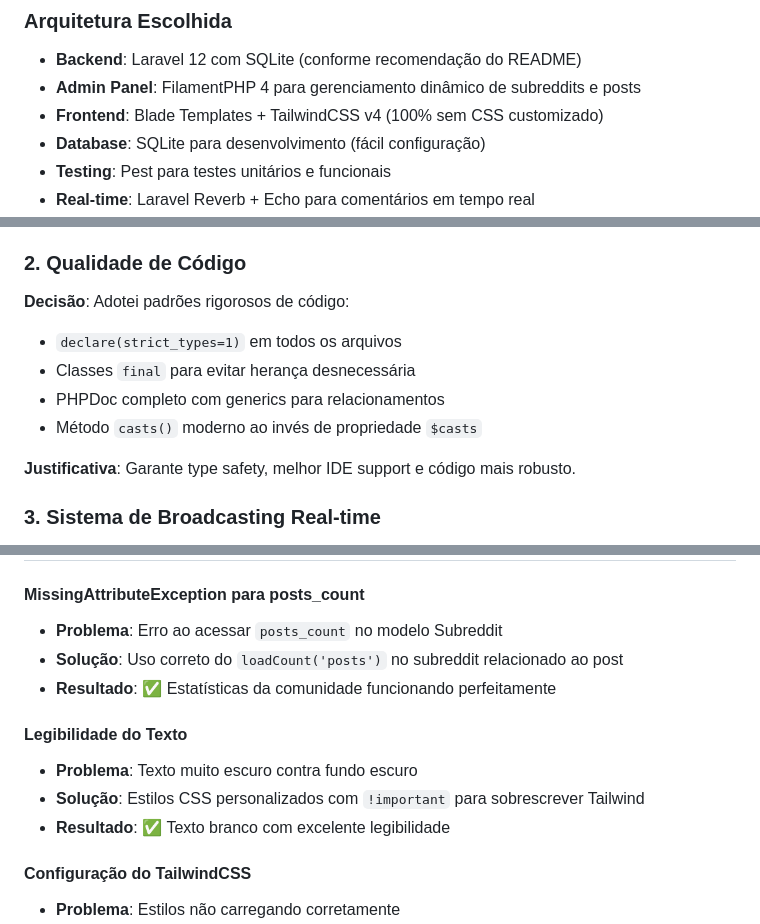
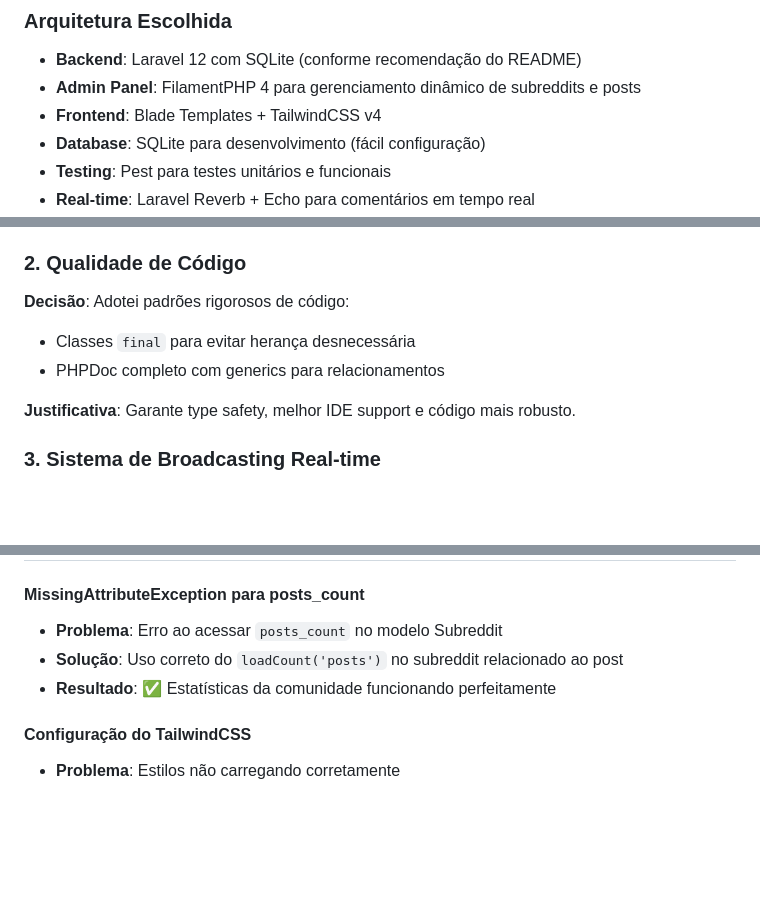
Before and after one commit to mrlazarias/3points-test, a Markdown page: DEVELOPMENT.md, 3 parts joined by grey strips. GitHub-like rendering; blank space fills up the shorter version.

```diff
--- a/DEVELOPMENT.md
+++ b/DEVELOPMENT.md
@@ -10,7 +10,7 @@ Este projeto é um clone simplificado do Reddit construído com **Laravel 12** +
 
 - **Backend**: Laravel 12 com SQLite (conforme recomendação do README)
 - **Admin Panel**: FilamentPHP 4 para gerenciamento dinâmico de subreddits e posts
-- **Frontend**: Blade Templates + TailwindCSS v4 (100% sem CSS customizado)
+- **Frontend**: Blade Templates + TailwindCSS v4
 - **Database**: SQLite para desenvolvimento (fácil configuração)
 - **Testing**: Pest para testes unitários e funcionais
 - **Real-time**: Laravel Reverb + Echo para comentários em tempo real
@@ -38,10 +38,8 @@ Este projeto é um clone simplificado do Reddit construído com **Laravel 12** +
 
 **Decisão**: Adotei padrões rigorosos de código:
 
-- `declare(strict_types=1)` em todos os arquivos
 - Classes `final` para evitar herança desnecessária
 - PHPDoc completo com generics para relacionamentos
-- Método `casts()` moderno ao invés de propriedade `$casts`
 
 **Justificativa**: Garante type safety, melhor IDE support e código mais robusto.
 
@@ -647,12 +643,6 @@ php artisan view:clear
 - **Solução**: Uso correto do `loadCount('posts')` no subreddit relacionado ao post
 - **Resultado**: ✅ Estatísticas da comunidade funcionando perfeitamente
 
-#### **Legibilidade do Texto**
-
-- **Problema**: Texto muito escuro contra fundo escuro
-- **Solução**: Estilos CSS personalizados com `!important` para sobrescrever Tailwind
-- **Resultado**: ✅ Texto branco com excelente legibilidade
-
 #### **Configuração do TailwindCSS**
 
 - **Problema**: Estilos não carregando corretamente
```
Also changed, not shown: other parts of DEVELOPMENT.md (+3 -6 lines).
